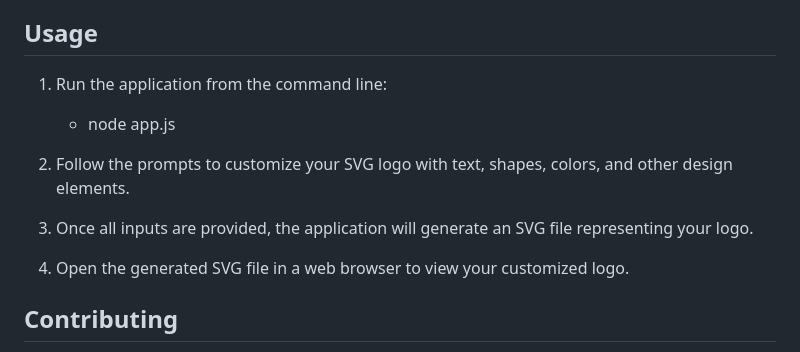
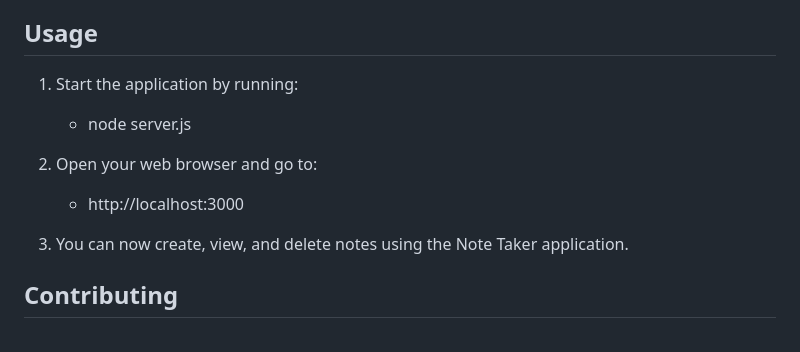
Before and after one commit to OrganicClick/Express-js-Note-Taker-Challenge, a Markdown page: README.md, the part around the change. Rendered like a GitHub page.

Commit message:
Modified the usage instructions of the README file to be appropriate for the assignment

```diff
--- a/README.md
+++ b/README.md
@@ -52,14 +52,19 @@ THEN I am presented with empty fields to enter a new note title and the note’s
 
 ## Usage
 
-1. Run the application from the command line:
-   - node app.js
+1. Start the application by running:
 
-2. Follow the prompts to customize your SVG logo with text, shapes, colors, and other design elements.
 
-3. Once all inputs are provided, the application will generate an SVG file representing your logo.
+   - node server.js
 
-4. Open the generated SVG file in a web browser to view your customized logo.
+
+2. Open your web browser and go to:
+
+
+   - http://localhost:3000
+
+
+3. You can now create, view, and delete notes using the Note Taker application.
 
 
 ## Contributing
```
